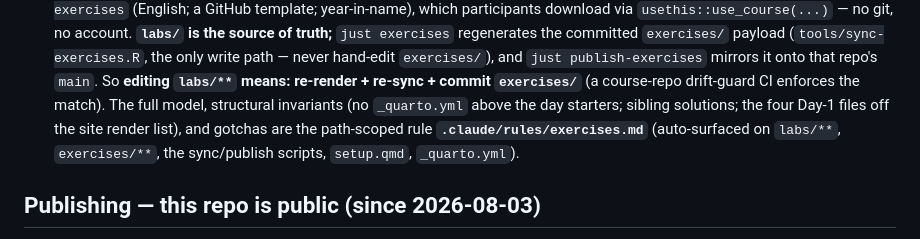
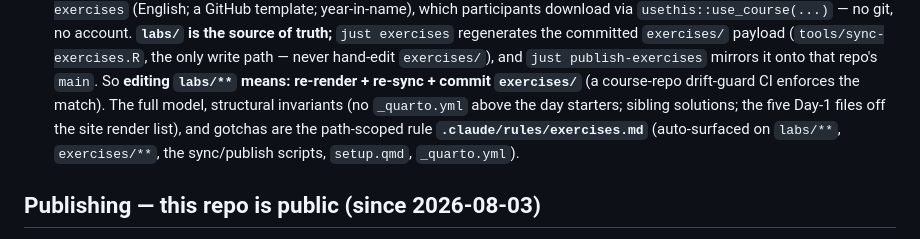
Before and after one commit to cderv/raukr-2026-quarto, a Markdown page: .claude/CLAUDE.md, the part around the change. GitHub-like rendering.

Commit message:
Match the Day-1 file count in CLAUDE.md

```diff
--- a/.claude/CLAUDE.md
+++ b/.claude/CLAUDE.md
@@ -34,7 +34,7 @@ lives in the other references.
   write path — never hand-edit `exercises/`), and `just publish-exercises` mirrors it onto that repo's
   `main`. So **editing `labs/**` means: re-render + re-sync + commit `exercises/`** (a course-repo
   drift-guard CI enforces the match). The full model, structural invariants (no `_quarto.yml` above the
-  day starters; sibling solutions; the four Day-1 files off the site render list), and gotchas are the
+  day starters; sibling solutions; the five Day-1 files off the site render list), and gotchas are the
   path-scoped rule **`.claude/rules/exercises.md`** (auto-surfaced on `labs/**`, `exercises/**`, the
   sync/publish scripts, `setup.qmd`, `_quarto.yml`).
 
```
